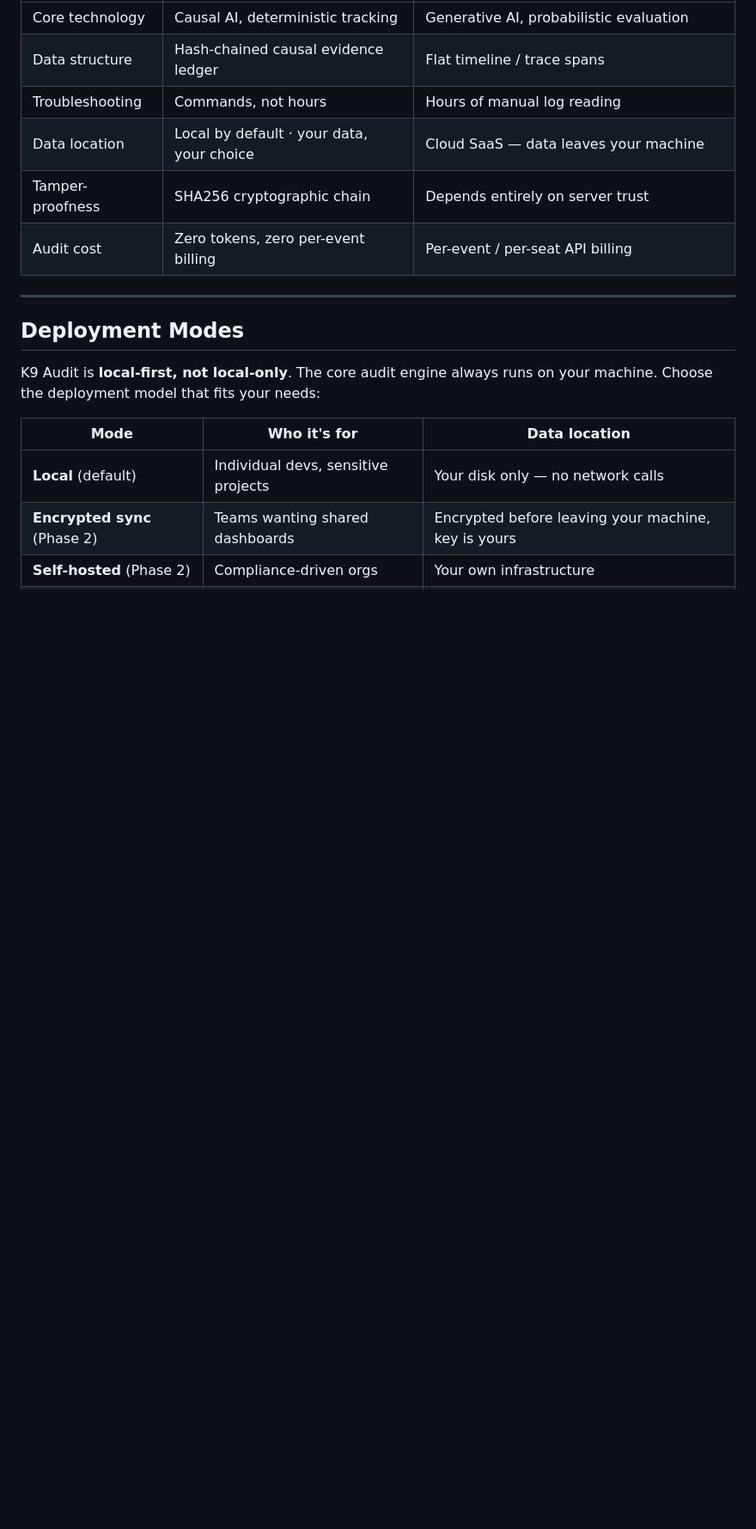
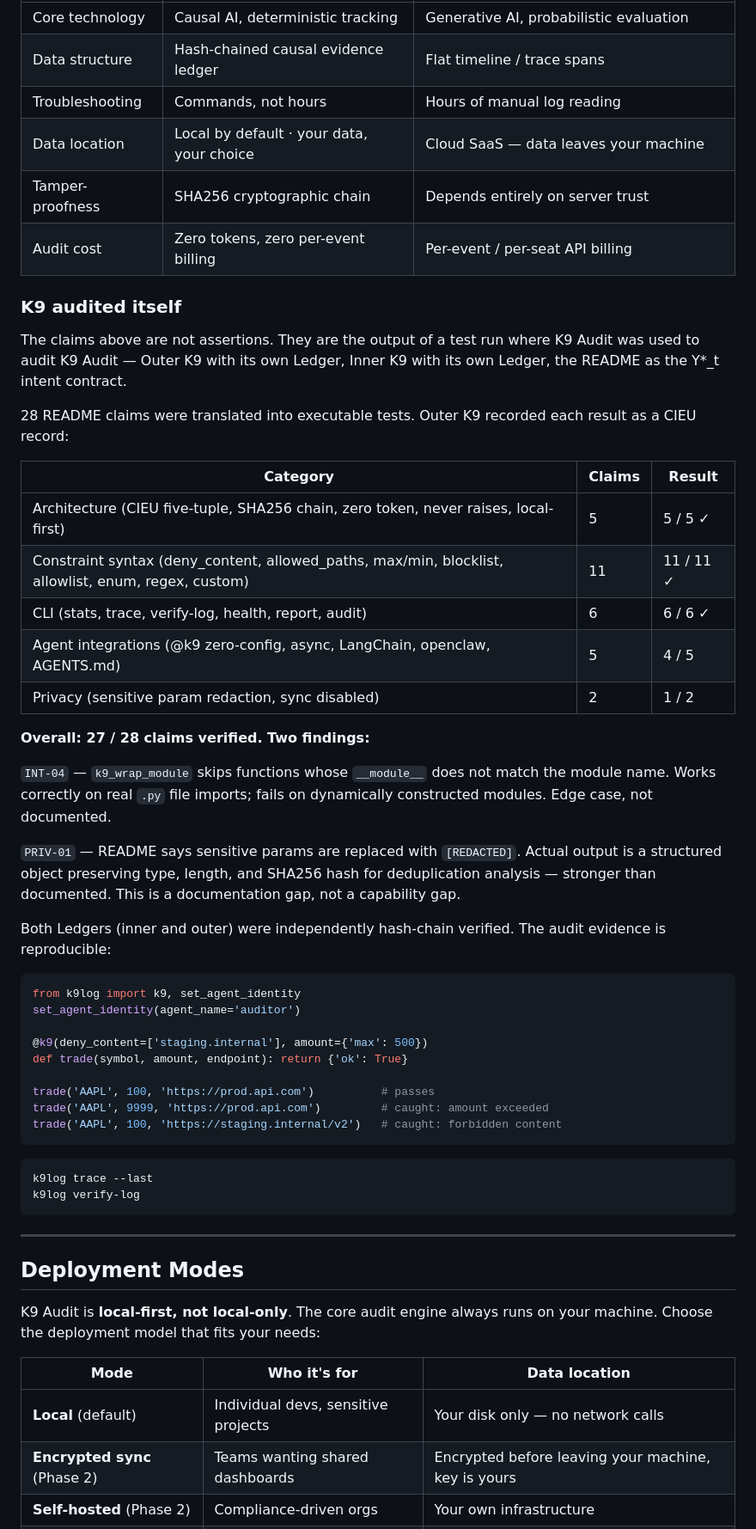
Before and after one commit to liuhaotian2024-prog/K9Audit, a Markdown page: README.md, the part around one of its changes. Shown at 86% size. GitHub-like rendering; blank space fills up the shorter version.

````diff
--- a/README.md
+++ b/README.md
@@ -159,6 +159,43 @@ Other observability tools work like expensive cameras. K9 Audit works like an au
 | Data location | Local by default · your data, your choice | Cloud SaaS — data leaves your machine |
 | Tamper-proofness | SHA256 cryptographic chain | Depends entirely on server trust |
 | Audit cost | Zero tokens, zero per-event billing | Per-event / per-seat API billing |
+
+### K9 audited itself
+
+The claims above are not assertions. They are the output of a test run where K9 Audit was used to audit K9 Audit — Outer K9 with its own Ledger, Inner K9 with its own Ledger, the README as the Y*_t intent contract.
+
+28 README claims were translated into executable tests. Outer K9 recorded each result as a CIEU record:
+
+| Category | Claims | Result |
+|---|---|---|
+| Architecture (CIEU five-tuple, SHA256 chain, zero token, never raises, local-first) | 5 | 5 / 5 ✓ |
+| Constraint syntax (deny_content, allowed_paths, max/min, blocklist, allowlist, enum, regex, custom) | 11 | 11 / 11 ✓ |
+| CLI (stats, trace, verify-log, health, report, audit) | 6 | 6 / 6 ✓ |
+| Agent integrations (@k9 zero-config, async, LangChain, openclaw, AGENTS.md) | 5 | 4 / 5 |
+| Privacy (sensitive param redaction, sync disabled) | 2 | 1 / 2 |
+
+**Overall: 27 / 28 claims verified. Two findings:**
+
+`INT-04` — `k9_wrap_module` skips functions whose `__module__` does not match the module name. Works correctly on real `.py` file imports; fails on dynamically constructed modules. Edge case, not documented.
+
+`PRIV-01` — README says sensitive params are replaced with `[REDACTED]`. Actual output is a structured object preserving type, length, and SHA256 hash for deduplication analysis — stronger than documented. This is a documentation gap, not a capability gap.
+
+Both Ledgers (inner and outer) were independently hash-chain verified. The audit evidence is reproducible:
+```python
+from k9log import k9, set_agent_identity
+set_agent_identity(agent_name='auditor')
+
+@k9(deny_content=['staging.internal'], amount={'max': 500})
+def trade(symbol, amount, endpoint): return {'ok': True}
+
+trade('AAPL', 100, 'https://prod.api.com')          # passes
+trade('AAPL', 9999, 'https://prod.api.com')         # caught: amount exceeded
+trade('AAPL', 100, 'https://staging.internal/v2')   # caught: forbidden content
+```
+```bash
+k9log trace --last
+k9log verify-log
+```
 
 ---
 
````
Also changed, not shown: other parts of README.md (+15 -1 lines), challenge/examples/case_003_self_audit.md (added, +140 -0 lines).
